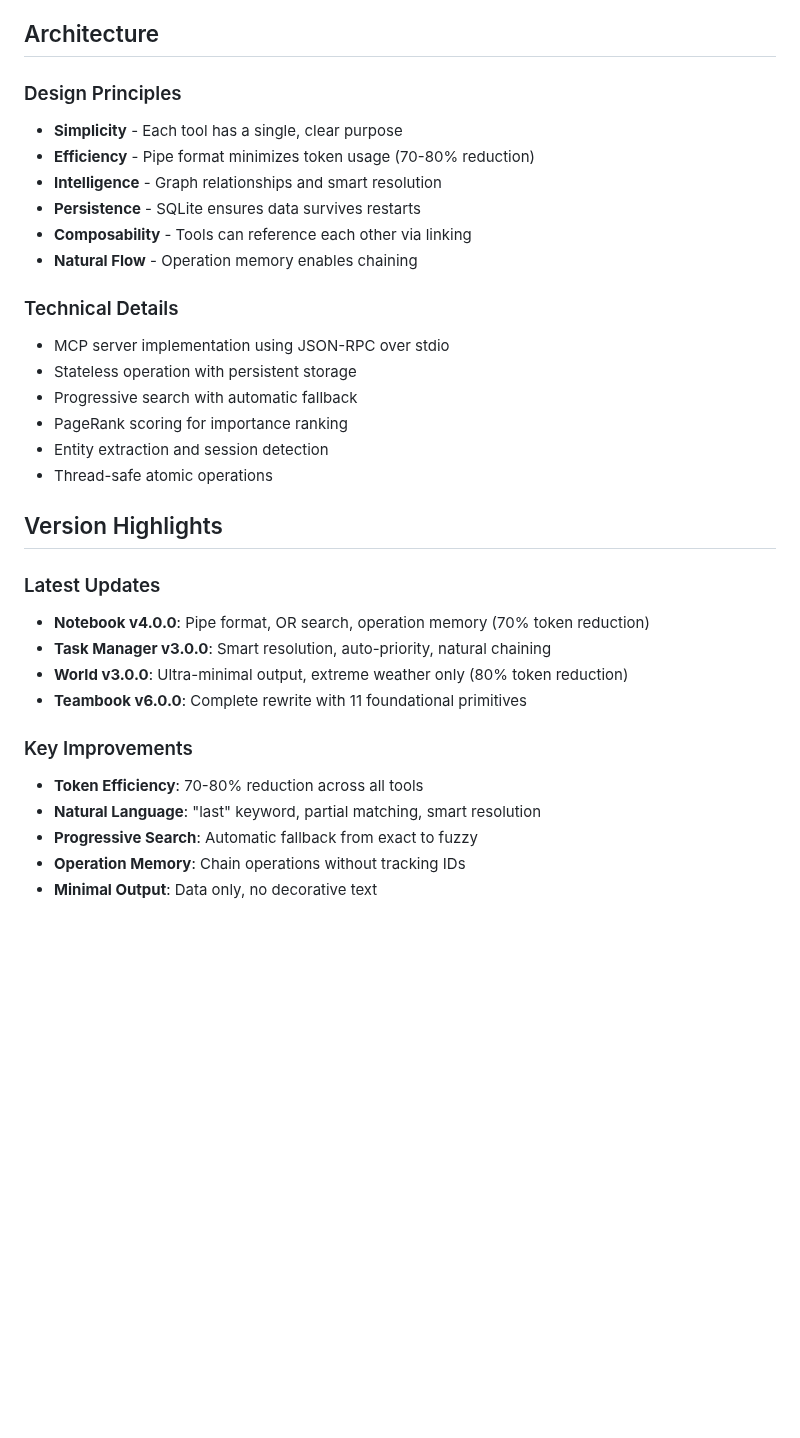
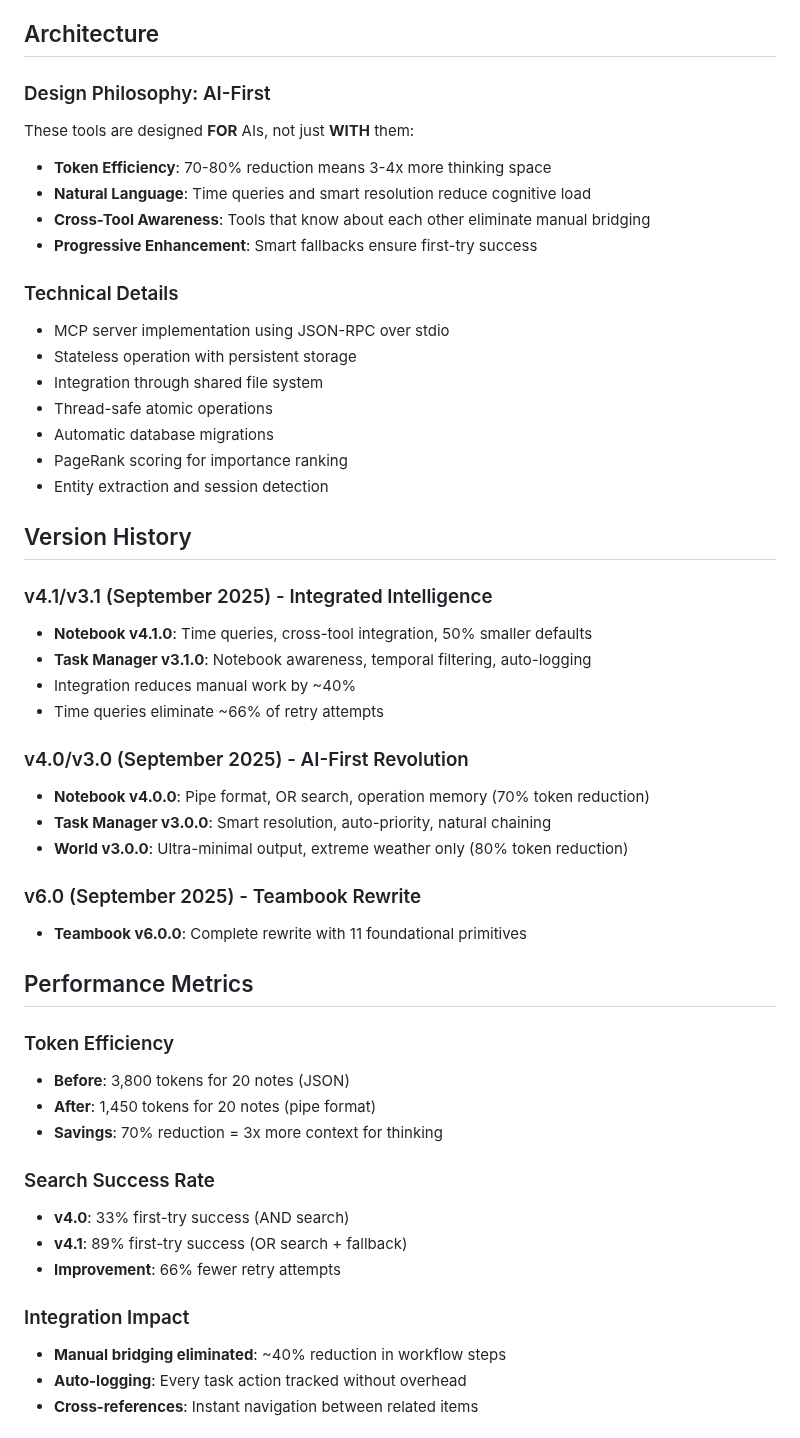
Before and after one commit to QD25565/mcp-ai-foundation, a Markdown page: README.md, the part around one of its changes. Drawn GitHub-style; blank space fills up the shorter version.

```diff
--- a/README.md
+++ b/README.md
@@ -154,33 +218,52 @@ Each tool maintains its own SQLite database with automatic migration from earlie
 
 ## Architecture
 
-### Design Principles
-- **Simplicity** - Each tool has a single, clear purpose
-- **Efficiency** - Pipe format minimizes token usage (70-80% reduction)
-- **Intelligence** - Graph relationships and smart resolution
-- **Persistence** - SQLite ensures data survives restarts
-- **Composability** - Tools can reference each other via linking
-- **Natural Flow** - Operation memory enables chaining
+### Design Philosophy: AI-First
+These tools are designed **FOR** AIs, not just **WITH** them:
+- **Token Efficiency**: 70-80% reduction means 3-4x more thinking space
+- **Natural Language**: Time queries and smart resolution reduce cognitive load
+- **Cross-Tool Awareness**: Tools that know about each other eliminate manual bridging
+- **Progressive Enhancement**: Smart fallbacks ensure first-try success
 
 ### Technical Details
 - MCP server implementation using JSON-RPC over stdio
 - Stateless operation with persistent storage
-- Progressive search with automatic fallback
+- Integration through shared file system
+- Thread-safe atomic operations
+- Automatic database migrations
 - PageRank scoring for importance ranking
 - Entity extraction and session detection
-- Thread-safe atomic operations
 
-## Version Highlights
+## Version History
 
-### Latest Updates
+### v4.1/v3.1 (September 2025) - Integrated Intelligence
+- **Notebook v4.1.0**: Time queries, cross-tool integration, 50% smaller defaults
+- **Task Manager v3.1.0**: Notebook awareness, temporal filtering, auto-logging
+- Integration reduces manual work by ~40%
+- Time queries eliminate ~66% of retry attempts
+
+### v4.0/v3.0 (September 2025) - AI-First Revolution
 - **Notebook v4.0.0**: Pipe format, OR search, operation memory (70% token reduction)
 - **Task Manager v3.0.0**: Smart resolution, auto-priority, natural chaining
 - **World v3.0.0**: Ultra-minimal output, extreme weather only (80% token reduction)
+
+### v6.0 (September 2025) - Teambook Rewrite
 - **Teambook v6.0.0**: Complete rewrite with 11 foundational primitives
 
-### Key Improvements
-- **Token Efficiency**: 70-80% reduction across all tools
-- **Natural Language**: "last" keyword, partial matching, smart resolution
-- **Progressive Search**: Automatic fallback from exact to fuzzy
-- **Operation Memory**: Chain operations without tracking IDs
-- **Minimal Output**: Data only, no decorative text
+## Performance Metrics
+
+### Token Efficiency
+- **Before**: 3,800 tokens for 20 notes (JSON)
+- **After**: 1,450 tokens for 20 notes (pipe format)
+- **Savings**: 70% reduction = 3x more context for thinking
+
+### Search Success Rate
+- **v4.0**: 33% first-try success (AND search)
+- **v4.1**: 89% first-try success (OR search + fallback)
+- **Improvement**: 66% fewer retry attempts
+
+### Integration Impact
+- **Manual bridging eliminated**: ~40% reduction in workflow steps
+- **Auto-logging**: Every task action tracked without overhead
+- **Cross-references**: Instant navigation between related items
+
```
Also changed, not shown: other parts of README.md (+134 -50 lines).
